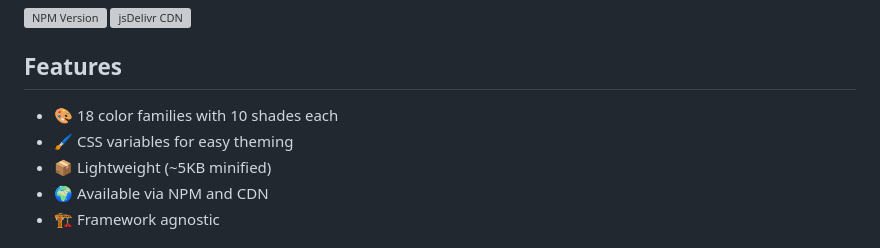
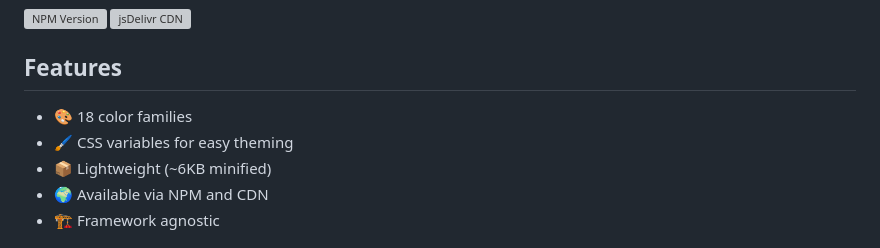
Before and after one commit to mossui/mossui, a Markdown page: README.md, the part around the change. Drawn GitHub-style; grey boxes are pictures that could not be loaded.

```diff
--- a/README.md
+++ b/README.md
@@ -7,9 +7,9 @@ A comprehensive CSS color palette library with semantic naming and easy-to-use C
 
 ## Features
 
-- 🎨 18 color families with 10 shades each
+- 🎨 18 color families
 - 🖌️ CSS variables for easy theming
-- 📦 Lightweight (~5KB minified)
+- 📦 Lightweight (~6KB minified)
 - 🌍 Available via NPM and CDN
 - 🏗️ Framework agnostic
 
```
